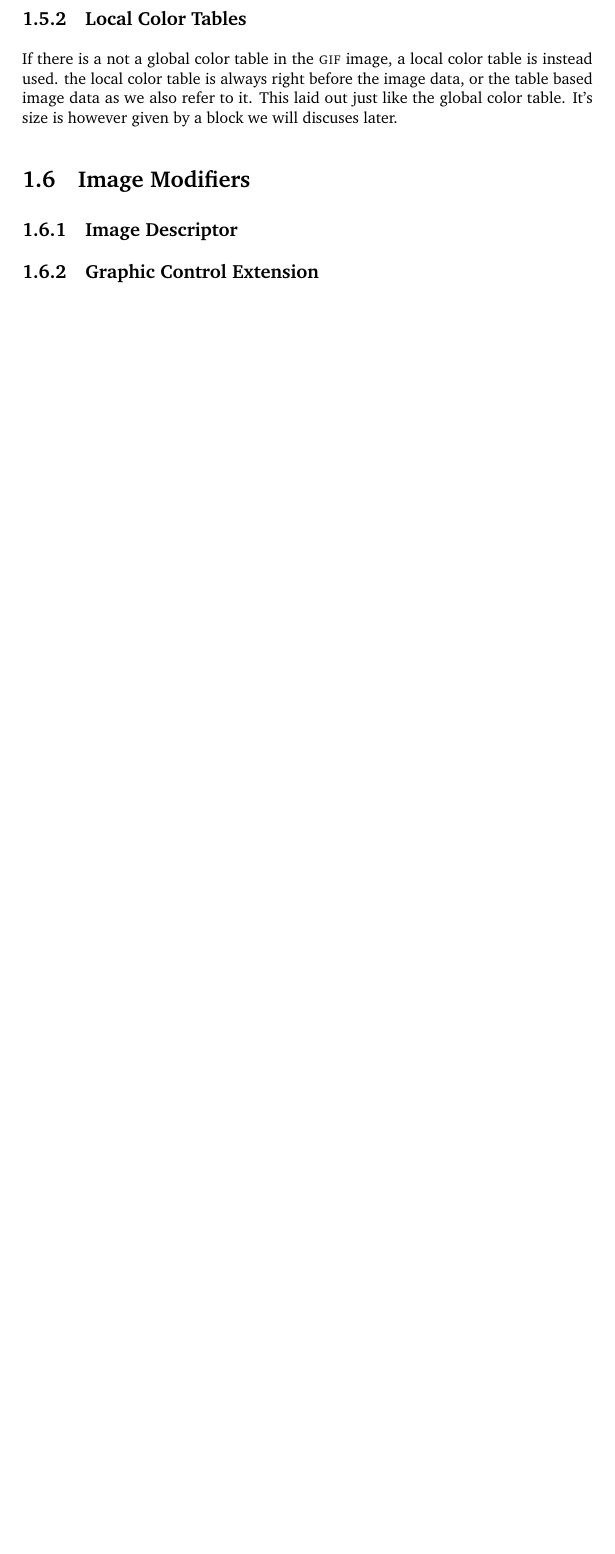
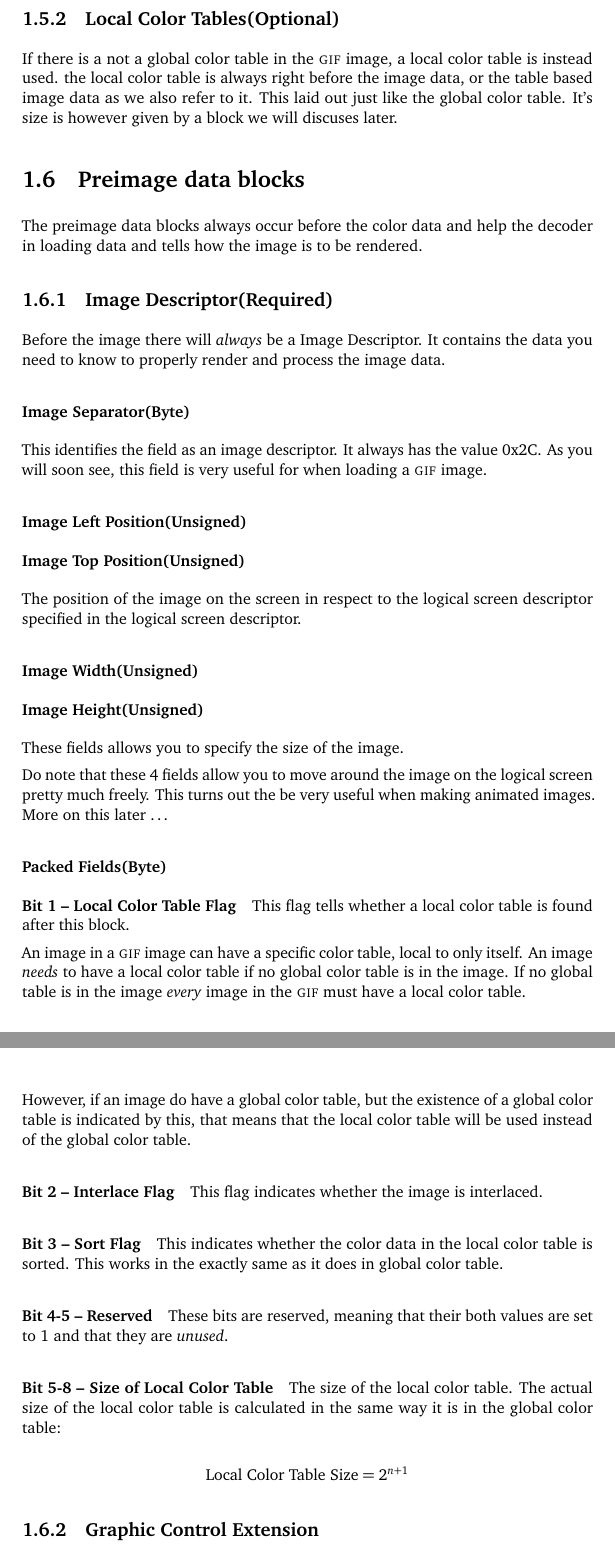
Before and after one commit to Erkaman/digital-image-formats, a LaTeX document (latex/project.tex, which reads latex/gif.tex, latex/preamble.tex): part of page 12 of 13 before the commit and two parts of pages 12 and 13 of 14 after it, the two joined at a grey line, cut so that both start at the same text, the shorter picture padded with empty space. Compiled offline with pdfLaTeX.

Commit message:
Covered the image descriptor.
Added a macro for displaying hex values to the preamble.

```diff
--- a/latex/gif.tex
+++ b/latex/gif.tex
@@ -375,7 +375,7 @@
     3 \cdot 2^{0 +1} = 3 \cdot 2^1 = 3 \cdot 2 = 6
   \end{equation*}
 
-  \subsection{Local Color Tables}
+  \subsection{Local Color Tables(Optional)}
 
   If there is a not a global color table in the \gif image, a local
   color table is instead used. the local color table is always right
@@ -383,11 +383,84 @@
   refer to it. This laid out just like the global color table. It's
   size is however given by a block we will discuses later.
 
-  \section{Image Modifiers}
+  \section{Preimage data blocks}
 
-  \subsection{Image Descriptor}
+  The preimage data blocks always occur before the color data and help
+  the decoder in loading data and tells how the image is to be
+  rendered.
+
+  \subsection{Image Descriptor(Required)}
+
+  Before the image there will \textit{always} be a Image
+  Descriptor. It contains the data you need to know to properly render
+  and process the image data.
+
+  \subsubsection{Image Separator(Byte)}
+
+  This identifies the field as an image descriptor. It always has the
+  value \hex{2C}. As you will soon see, this field is very useful for
+  when loading a \gif image.
+
+  \subsubsection{Image Left Position(Unsigned)}
+  \subsubsection{Image Top Position(Unsigned)}
+
+  The position of the image on the screen in respect to the logical
+  screen descriptor specified in the logical screen descriptor.
+
+  \subsubsection{Image Width(Unsigned)}
+  \subsubsection{Image Height(Unsigned)}
+
+  These fields allows you to specify the size of the image.
+
+  Do note that these 4 fields allow you to move around the image on
+  the logical screen pretty much freely. This turns out the be very
+  useful when making animated images. More on this later \dots
+
+  \subsubsection{Packed Fields(Byte)}
+
+  \paragraph{Bit 1 -- Local Color Table Flag}
+
+  This flag tells whether a local color table is found after this
+  block.
+
+  An image in a \gif image can have a specific color table, local to
+  only itself. An image \textit{needs} to have a local color table if
+  no global color table is in the image. If no global table is in the
+  image \textit{every} image in the \gif must have a local color
+  table.
+
+  However, if an image do have a global color table, but the existence
+  of a global color table is indicated by this, that means that the
+  local color table will be used instead of the global color table.
+
+  \paragraph{Bit 2 -- Interlace Flag}
+
+  This flag indicates whether the image is interlaced.
+
+  \paragraph{Bit 3 -- Sort Flag}
+
+  This indicates whether the color data in the local color table is
+  sorted. This works in the exactly same as it does in global color
+  table.
+
+  \paragraph{Bit 4-5 -- Reserved}
+
+  These bits are reserved, meaning that their both values are set to
+  $1$ and that they are \textit{unused}.
+
+  \paragraph{Bit 5-8 -- Size of Local Color Table}
+
+  The size of the local color table. The actual size of the local
+  color table is calculated in the same way it is in the global color
+  table:
+
+  \begin{equation*}
+    \textrm{Local Color Table Size} = 2^{n + 1}
+  \end{equation*}
 
   \subsection{Graphic Control Extension}
+
+
 
   \section{Rendering blocks}
 
--- a/latex/preamble.tex
+++ b/latex/preamble.tex
@@ -156,3 +156,5 @@
 
 
 \newcommand{\rgbtrip}[3]{\mbox{( \textcolor{red}{#1},\textcolor{green}{#2},\textcolor{blue}{#3})}}
+
+\newcommand{\hex}[1]{0x#1}
```
Also changed, not shown: latex/gif.tex (2 more changed lines).
